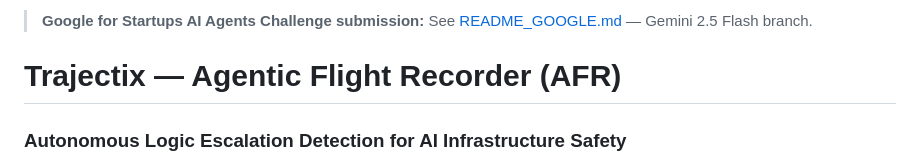
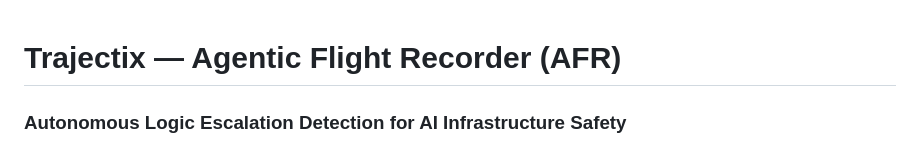
Before and after one commit to trajectix-ai/trajectix-afr-, a Markdown page: README.md, the part around the change. GitHub-like rendering.

Commit message:
Revert README.md to original — Google submission lives in README_GOOGLE.md only

```diff
--- a/README.md
+++ b/README.md
@@ -1,5 +1,3 @@
-> **Google for Startups AI Agents Challenge submission:** See [README_GOOGLE.md](./README_GOOGLE.md) — Gemini 2.5 Flash branch.
-
 # Trajectix — Agentic Flight Recorder (AFR)
 
 ### Autonomous Logic Escalation Detection for AI Infrastructure Safety
```
